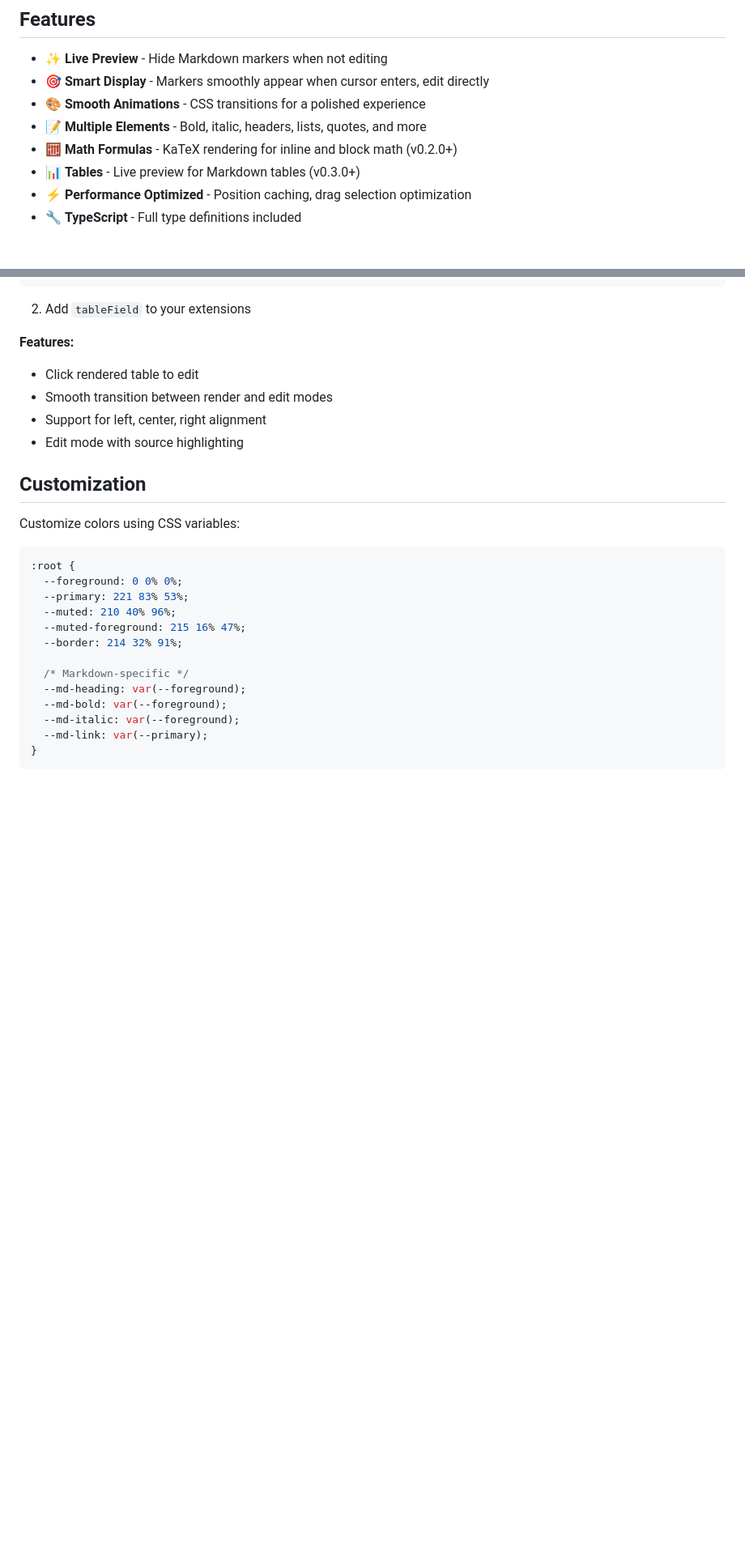
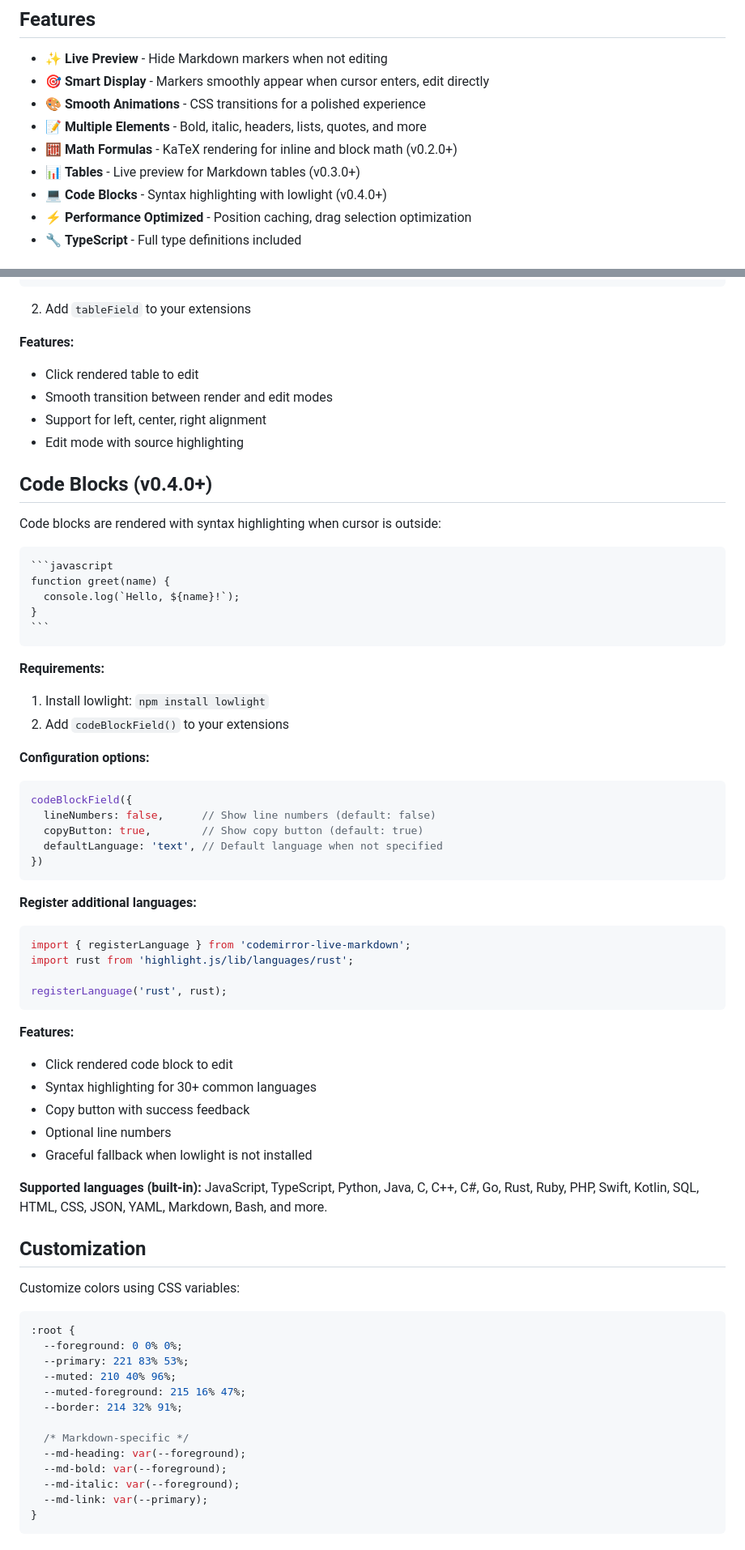
Before and after one commit to blueberrycongee/codemirror-live-markdown, a Markdown page: README.md, 2 parts joined by grey strips. Shown at 81% size. GitHub-like rendering; blank space fills up the shorter version.

`````diff
--- a/README.md
+++ b/README.md
@@ -20,6 +20,7 @@ English | [简体中文](./README.zh-CN.md)
 - 📝 **Multiple Elements** - Bold, italic, headers, lists, quotes, and more
 - 🧮 **Math Formulas** - KaTeX rendering for inline and block math (v0.2.0+)
 - 📊 **Tables** - Live preview for Markdown tables (v0.3.0+)
+- 💻 **Code Blocks** - Syntax highlighting with lowlight (v0.4.0+)
 - ⚡ **Performance Optimized** - Position caching, drag selection optimization
 - 🔧 **TypeScript** - Full type definitions included
 
@@ -210,6 +222,49 @@ markdown({ extensions: [Table] })
 - Support for left, center, right alignment
 - Edit mode with source highlighting
 
+## Code Blocks (v0.4.0+)
+
+Code blocks are rendered with syntax highlighting when cursor is outside:
+
+````markdown
+```javascript
+function greet(name) {
+  console.log(`Hello, ${name}!`);
+}
+```
+````
+
+**Requirements:**
+1. Install lowlight: `npm install lowlight`
+2. Add `codeBlockField()` to your extensions
+
+**Configuration options:**
+```typescript
+codeBlockField({
+  lineNumbers: false,      // Show line numbers (default: false)
+  copyButton: true,        // Show copy button (default: true)
+  defaultLanguage: 'text', // Default language when not specified
+})
+```
+
+**Register additional languages:**
+```typescript
+import { registerLanguage } from 'codemirror-live-markdown';
+import rust from 'highlight.js/lib/languages/rust';
+
+registerLanguage('rust', rust);
+```
+
+**Features:**
+- Click rendered code block to edit
+- Syntax highlighting for 30+ common languages
+- Copy button with success feedback
+- Optional line numbers
+- Graceful fallback when lowlight is not installed
+
+**Supported languages (built-in):**
+JavaScript, TypeScript, Python, Java, C, C++, C#, Go, Rust, Ruby, PHP, Swift, Kotlin, SQL, HTML, CSS, JSON, YAML, Markdown, Bash, and more.
+
 ## Customization
 
 Customize colors using CSS variables:
`````
Also changed, not shown: other parts of README.md (+15 -4 lines), README.zh-CN.md (+59 -4 lines).
